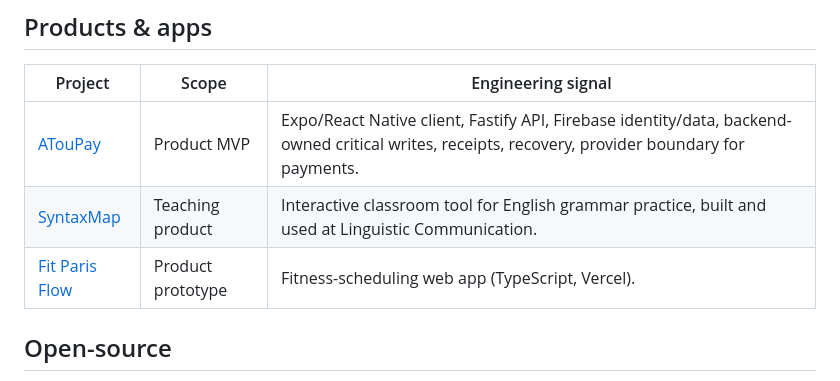
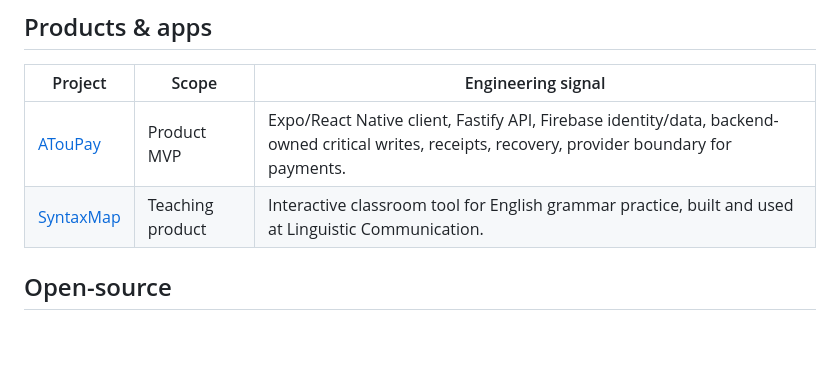
Before and after one commit to SyedTashfin/SyedTashfin, a Markdown page: README.md, the part around the change. Drawn GitHub-style; blank space fills up the shorter version.

Commit message:
Fix README links to public repos (SyntaxMap, drop private Fit Paris Flow)

```diff
--- a/README.md
+++ b/README.md
@@ -54,8 +54,7 @@ A recurring thread is **local AI**: self-hosted inference (Ollama serving a 30B
 | Project | Scope | Engineering signal |
 | --- | --- | --- |
 | [ATouPay](https://github.com/SyedTashfin/AtouPay) | Product MVP | Expo/React Native client, Fastify API, Firebase identity/data, backend-owned critical writes, receipts, recovery, provider boundary for payments. |
-| [SyntaxMap](https://github.com/SyedTashfin/Syntax-Map-Original) | Teaching product | Interactive classroom tool for English grammar practice, built and used at Linguistic Communication. |
-| [Fit Paris Flow](https://github.com/SyedTashfin/fit-paris-flow) | Product prototype | Fitness-scheduling web app (TypeScript, Vercel). |
+| [SyntaxMap](https://github.com/SyedTashfin/Syntax-Map-Internship) | Teaching product | Interactive classroom tool for English grammar practice, built and used at Linguistic Communication. |
 
 ## Open-source
 
```
